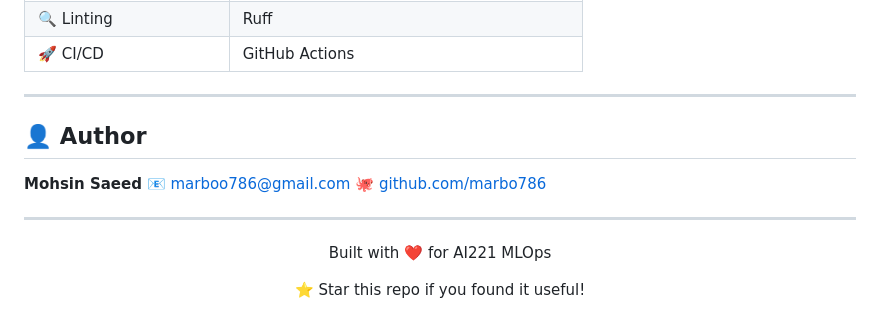
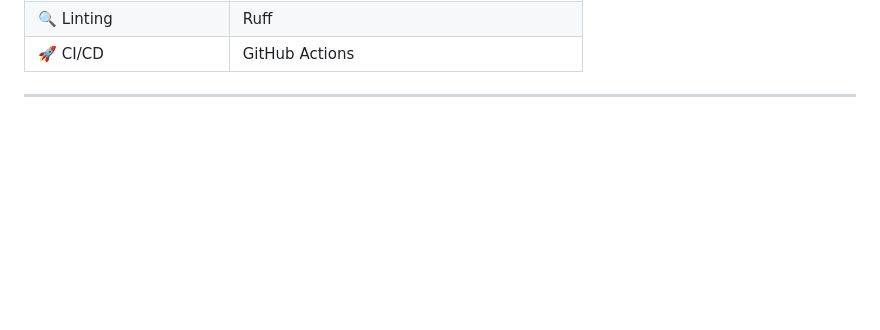
Before and after one commit to marbo786/AirSense, a Markdown page: README.md, the part around the change. Rendered like a GitHub page; blank space fills up the shorter version.

```diff
--- a/README.md
+++ b/README.md
@@ -223,18 +223,6 @@ All config is via environment variables (`.env`):
 
 ---
 
-## 👤 Author
 
-**Mohsin Saeed**
-📧 [marboo786@gmail.com](mailto:marboo786@gmail.com)
-🐙 [github.com/marbo786](https://github.com/marbo786)
-
----
-
-<div align="center">
-
-Built with ❤️ for AI221 MLOps
-
-⭐ Star this repo if you found it useful!
 
 </div>
```
